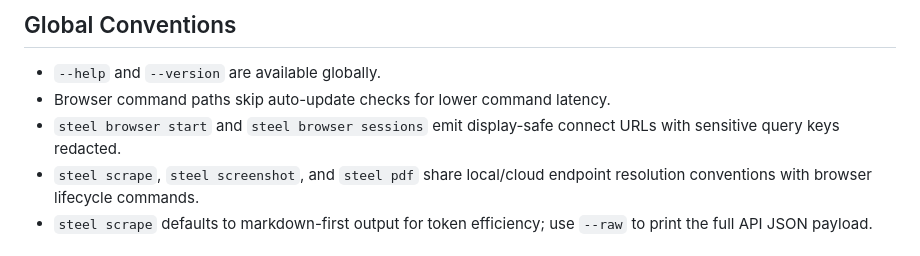
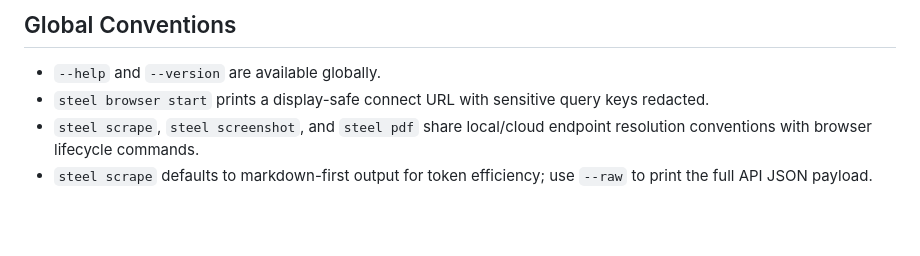
Before and after one commit to steel-dev/cli, a Markdown page: docs/references/steel-cli.md, the part around the change. GitHub-like rendering; blank space fills up the shorter version.

```diff
--- a/docs/references/steel-cli.md
+++ b/docs/references/steel-cli.md
@@ -60,9 +60,8 @@ For generated flags and argument schemas, use [../cli-reference.md](../cli-refer
 ## Global Conventions
 
 - `--help` and `--version` are available globally.
-- Browser command paths skip auto-update checks for lower command latency.
-- `steel browser start` and `steel browser sessions` emit display-safe connect
-  URLs with sensitive query keys redacted.
+- `steel browser start` prints a display-safe connect URL with sensitive query
+  keys redacted.
 - `steel scrape`, `steel screenshot`, and `steel pdf` share local/cloud endpoint
   resolution conventions with browser lifecycle commands.
 - `steel scrape` defaults to markdown-first output for token efficiency; use
```
Also changed, not shown: README.md (+2 -2 lines).
